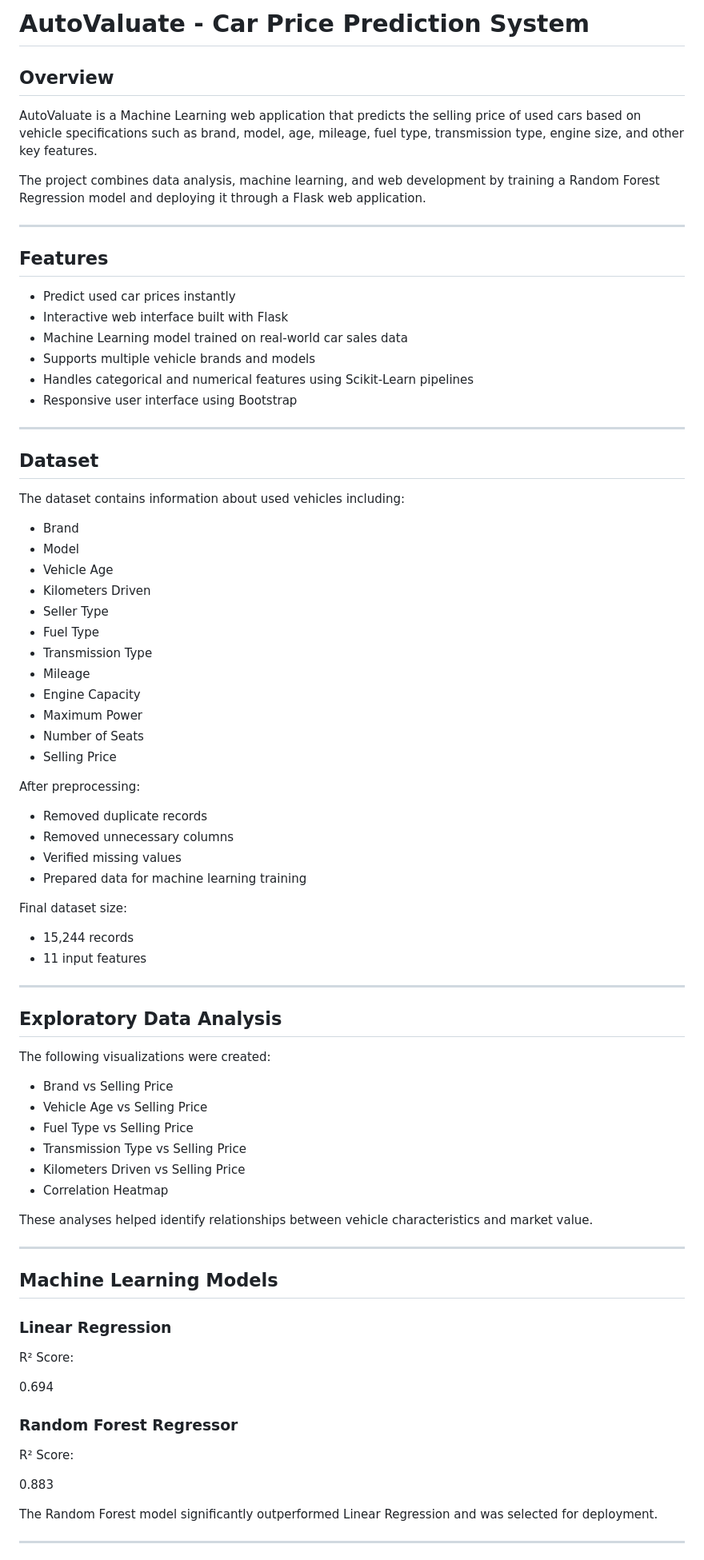
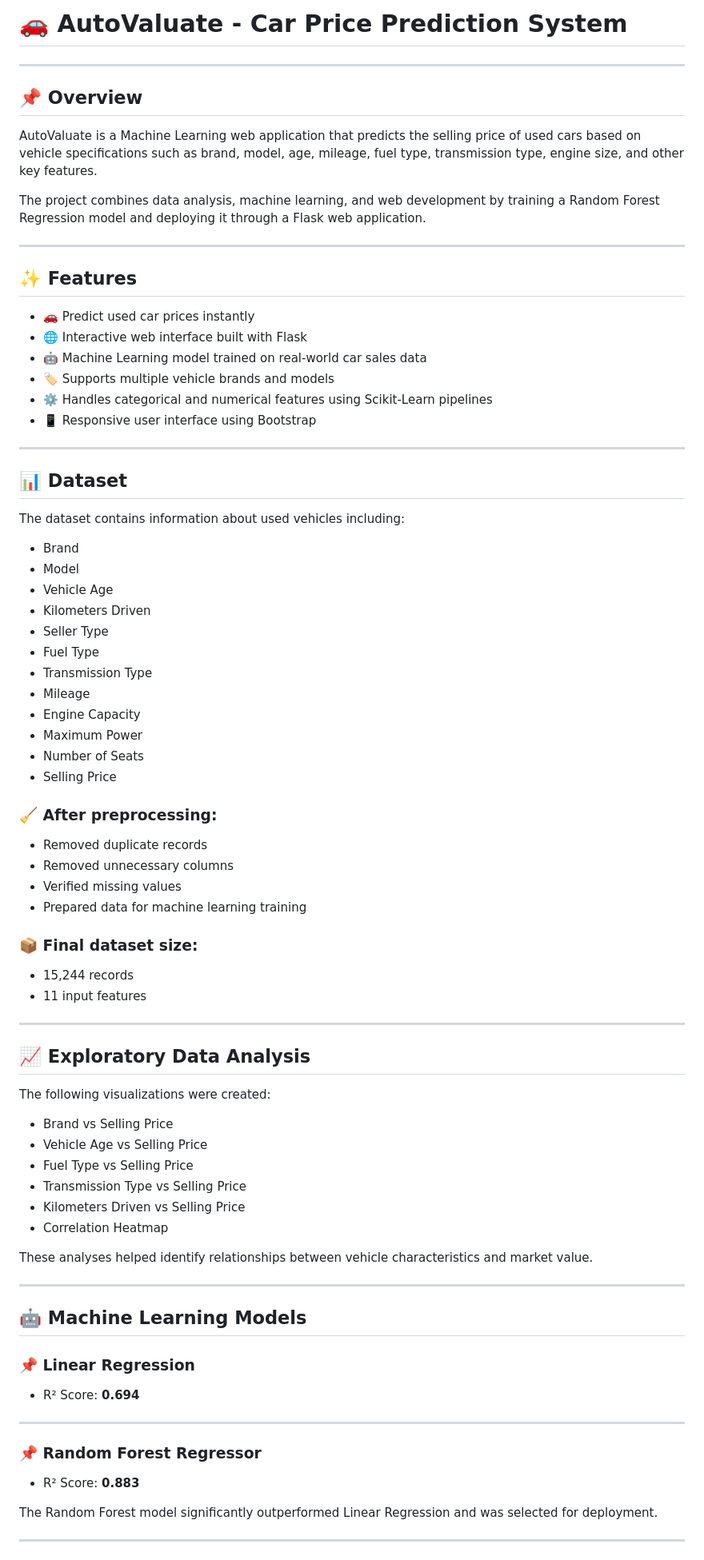
Before and after one commit to Huang1810/AutoValuate, a Markdown page: README.md, the part around one of its changes. Shown at 80% size. Drawn GitHub-style.

```diff
--- a/README.md
+++ b/README.md
@@ -1,6 +1,8 @@
-# AutoValuate - Car Price Prediction System
+# 🚗 AutoValuate - Car Price Prediction System
 
-## Overview
+---
+
+## 📌 Overview
 
 AutoValuate is a Machine Learning web application that predicts the selling price of used cars based on vehicle specifications such as brand, model, age, mileage, fuel type, transmission type, engine size, and other key features.
 
@@ -8,76 +10,74 @@ The project combines data analysis, machine learning, and web development by tra
 
 ---
 
-## Features
+## ✨ Features
 
-* Predict used car prices instantly
-* Interactive web interface built with Flask
-* Machine Learning model trained on real-world car sales data
-* Supports multiple vehicle brands and models
-* Handles categorical and numerical features using Scikit-Learn pipelines
-* Responsive user interface using Bootstrap
+- 🚗 Predict used car prices instantly
+- 🌐 Interactive web interface built with Flask
+- 🤖 Machine Learning model trained on real-world car sales data
+- 🏷️ Supports multiple vehicle brands and models
+- ⚙️ Handles categorical and numerical features using Scikit-Learn pipelines
+- 📱 Responsive user interface using Bootstrap
 
 ---
 
-## Dataset
+## 📊 Dataset
 
 The dataset contains information about used vehicles including:
 
-* Brand
-* Model
-* Vehicle Age
-* Kilometers Driven
-* Seller Type
-* Fuel Type
-* Transmission Type
-* Mileage
-* Engine Capacity
-* Maximum Power
-* Number of Seats
-* Selling Price
+- Brand
+- Model
+- Vehicle Age
+- Kilometers Driven
+- Seller Type
+- Fuel Type
+- Transmission Type
+- Mileage
+- Engine Capacity
+- Maximum Power
+- Number of Seats
+- Selling Price
 
-After preprocessing:
+### 🧹 After preprocessing:
 
-* Removed duplicate records
-* Removed unnecessary columns
-* Verified missing values
-* Prepared data for machine learning training
+- Removed duplicate records
+- Removed unnecessary columns
+- Verified missing values
+- Prepared data for machine learning training
 
-Final dataset size:
+### 📦 Final dataset size:
 
-* 15,244 records
-* 11 input features
+- 15,244 records
+- 11 input features
 
 ---
 
-## Exploratory Data Analysis
+## 📈 Exploratory Data Analysis
 
 The following visualizations were created:
 
-* Brand vs Selling Price
-* Vehicle Age vs Selling Price
-* Fuel Type vs Selling Price
-* Transmission Type vs Selling Price
-* Kilometers Driven vs Selling Price
-* Correlation Heatmap
+- Brand vs Selling Price
+- Vehicle Age vs Selling Price
+- Fuel Type vs Selling Price
+- Transmission Type vs Selling Price
+- Kilometers Driven vs Selling Price
+- Correlation Heatmap
 
 These analyses helped identify relationships between vehicle characteristics and market value.
 
 ---
 
-## Machine Learning Models
+## 🤖 Machine Learning Models
 
-### Linear Regression
+### 📌 Linear Regression
 
-R² Score:
+- R² Score: **0.694**
 
-0.694
+---
 
-### Random Forest Regressor
+### 📌 Random Forest Regressor
 
-R² Score:
-
-0.883
+- R² Score: **0.883**
 
 The Random Forest model significantly outperformed Linear Regression and was selected for deployment.
 
```
Also changed, not shown: other parts of README.md (+40 -78 lines).
